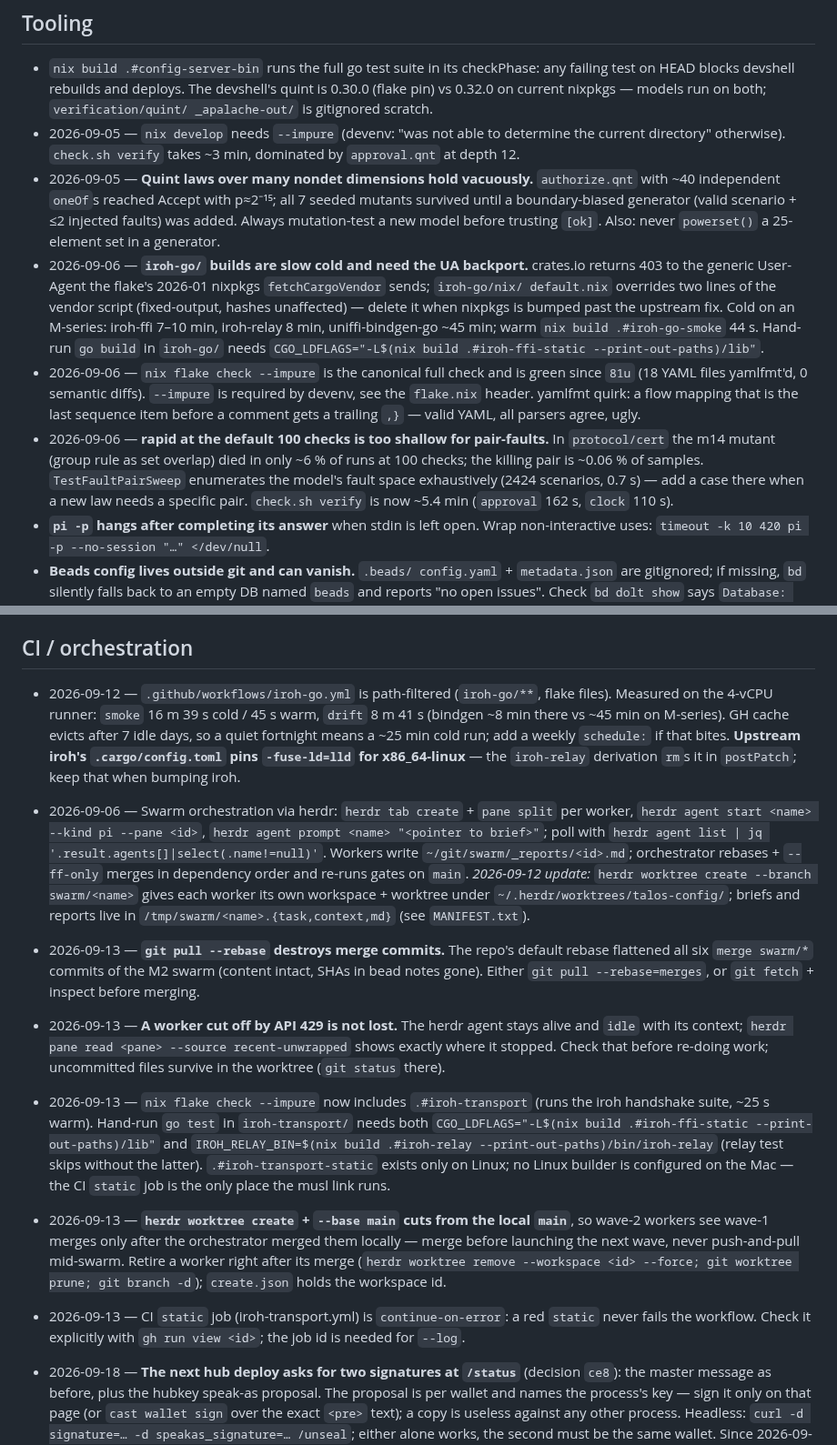
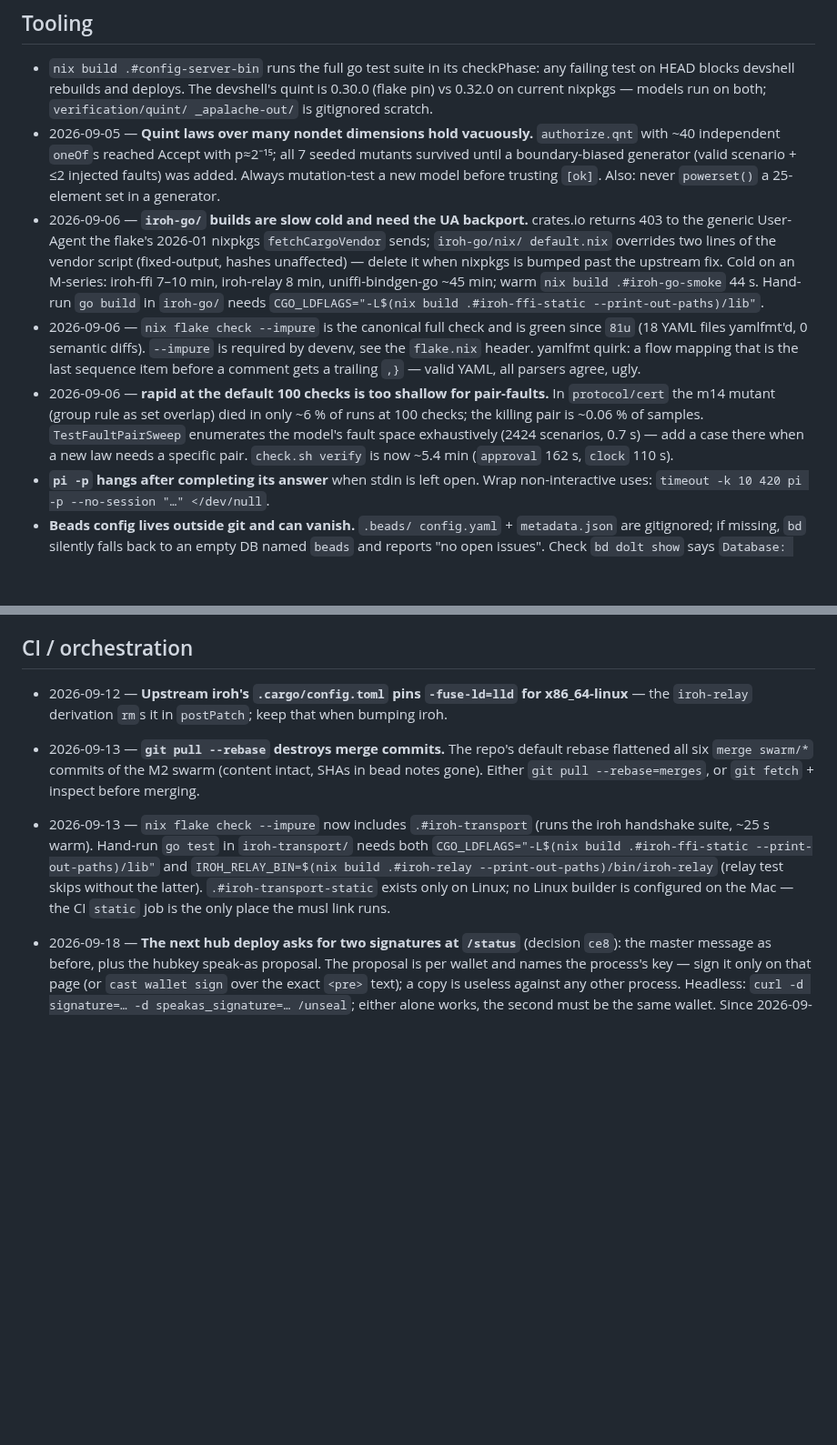
Before and after one commit to marnyg/talos-config, a Markdown page: docs/day-to-day/notes.md, 2 parts joined by grey strips. Shown at 91% size. GitHub-like rendering; blank space fills up the shorter version.

Commit message:
docs: notes.md stale prune (8 entries), handoff — Actual closed, global-auth-url gate

```diff
--- a/docs/day-to-day/notes.md
+++ b/docs/day-to-day/notes.md
@@ -430,9 +408,6 @@
   deploys. The devshell's quint is 0.30.0 (flake pin) vs 0.32.0 on
   current nixpkgs — models run on both; `verification/quint/
   _apalache-out/` is gitignored scratch.
-- 2026-09-05 — `nix develop` needs `--impure` (devenv: "was not able
-  to determine the current directory" otherwise). `check.sh verify`
-  takes ~3 min, dominated by `approval.qnt` at depth 12. <!-- stale? -->
 - 2026-09-05 — **Quint laws over many nondet dimensions hold
   vacuously.** `authorize.qnt` with ~40 independent `oneOf`s reached
   Accept with p≈2⁻¹⁵; all 7 seeded mutants survived until a
@@ -487,33 +462,13 @@
 
 ## CI / orchestration
 
-- 2026-09-12 — `.github/workflows/iroh-go.yml` is path-filtered
-  (`iroh-go/**`, flake files). Measured on the 4-vCPU runner: `smoke`
-  16 m 39 s cold / 45 s warm, `drift` 8 m 41 s (bindgen ~8 min there
-  vs ~45 min on M-series). GH cache evicts after 7 idle days, so a
-  quiet fortnight means a ~25 min cold run; add a weekly `schedule:`
-  if that bites. **Upstream iroh's `.cargo/config.toml` pins
+- 2026-09-12 — **Upstream iroh's `.cargo/config.toml` pins
   `-fuse-ld=lld` for x86_64-linux** — the `iroh-relay` derivation
-  `rm`s it in `postPatch`; keep that when bumping iroh. <!-- stale? -->
-- 2026-09-06 — Swarm orchestration via herdr: `herdr tab create` +
-  `pane split` per worker, `herdr agent start <name> --kind pi --pane
-  <id>`, `herdr agent prompt <name> "<pointer to brief>"`; poll with
-  `herdr agent list | jq '.result.agents[]|select(.name!=null)'`.
-  Workers write `~/git/swarm/_reports/<id>.md`; orchestrator rebases +
-  `--ff-only` merges in dependency order and re-runs gates on `main`.
-  _2026-09-12 update:_ `herdr worktree create --branch swarm/<name>`
-  gives each worker its own workspace + worktree under
-  `~/.herdr/worktrees/talos-config/`; briefs and reports live in
-  `/tmp/swarm/<name>.{task,context,md}` (see `MANIFEST.txt`). <!-- stale? -->
+  `rm`s it in `postPatch`; keep that when bumping iroh.
 - 2026-09-13 — **`git pull --rebase` destroys merge commits.** The
   repo's default rebase flattened all six `merge swarm/*` commits of
   the M2 swarm (content intact, SHAs in bead notes gone). Either
-  `git pull --rebase=merges`, or `git fetch` + inspect before merging. <!-- stale? -->
-- 2026-09-13 — **A worker cut off by API 429 is not lost.** The herdr
-  agent stays alive and `idle` with its context; `herdr pane read
-  <pane> --source recent-unwrapped` shows exactly where it stopped.
-  Check that before re-doing work; uncommitted files survive in the
-  worktree (`git status` there). <!-- stale? -->
+  `git pull --rebase=merges`, or `git fetch` + inspect before merging.
 - 2026-09-13 — `nix flake check --impure` now includes
   `.#iroh-transport` (runs the iroh handshake suite, ~25 s warm).
   Hand-run `go test` in `iroh-transport/` needs both
@@ -521,16 +476,7 @@
   and `IROH_RELAY_BIN=$(nix build .#iroh-relay --print-out-paths)/bin/iroh-relay`
   (relay test skips without the latter). `.#iroh-transport-static`
   exists only on Linux; no Linux builder is configured on the Mac —
-  the CI `static` job is the only place the musl link runs. <!-- stale? -->
-- 2026-09-13 — **`herdr worktree create` + `--base main` cuts from the
-  local `main`**, so wave-2 workers see wave-1 merges only after the
-  orchestrator merged them locally — merge before launching the next
-  wave, never push-and-pull mid-swarm. Retire a worker right after its
-  merge (`herdr worktree remove --workspace <id> --force; git worktree
-  prune; git branch -d`); `create.json` holds the workspace id. <!-- stale? -->
-- 2026-09-13 — CI `static` job (iroh-transport.yml) is `continue-on-error`:
-  a red `static` never fails the workflow. Check it explicitly with
-  `gh run view <id>`; the job id is needed for `--log`. <!-- stale? -->
+  the CI `static` job is the only place the musl link runs.
 - 2026-09-18 — **The next hub deploy asks for two signatures at
   `/status`** (decision `ce8`): the master message as before, plus
   the hubkey speak-as proposal. The proposal is per wallet and names
```
Also changed, not shown: other parts of docs/day-to-day/notes.md (+6 -28 lines), docs/day-to-day/handoff.md (+19 -6 lines).
